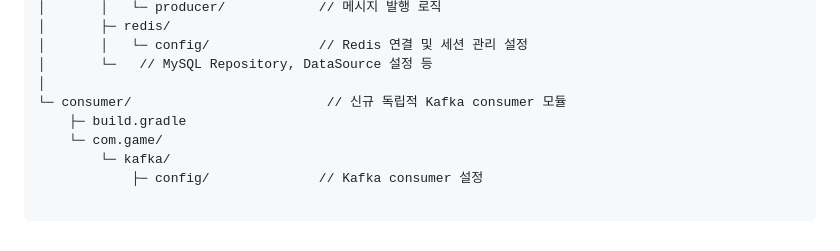
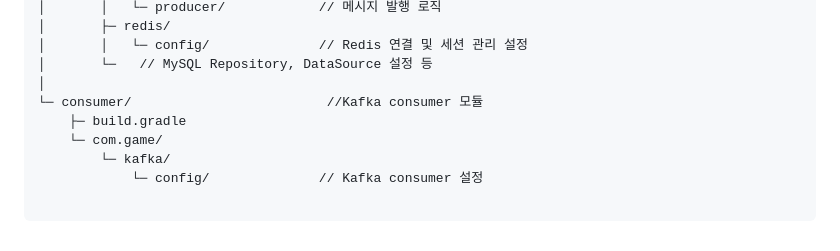
Before and after one commit to f-lab-edu/data-pipline, a Markdown page: README.md, the part around the change. Drawn GitHub-style.

````diff
--- a/README.md
+++ b/README.md
@@ -50,10 +50,10 @@ data-pipeline/
 │       │   └─ config/              // Redis 연결 및 세션 관리 설정
 │       └─   // MySQL Repository, DataSource 설정 등
 │
-└─ consumer/                         // 신규 독립적 Kafka consumer 모듈
+└─ consumer/                         //Kafka consumer 모듈
     ├─ build.gradle
     └─ com.game/
         └─ kafka/
-            ├─ config/              // Kafka consumer 설정
+            └─ config/              // Kafka consumer 설정
 
 ```
````
